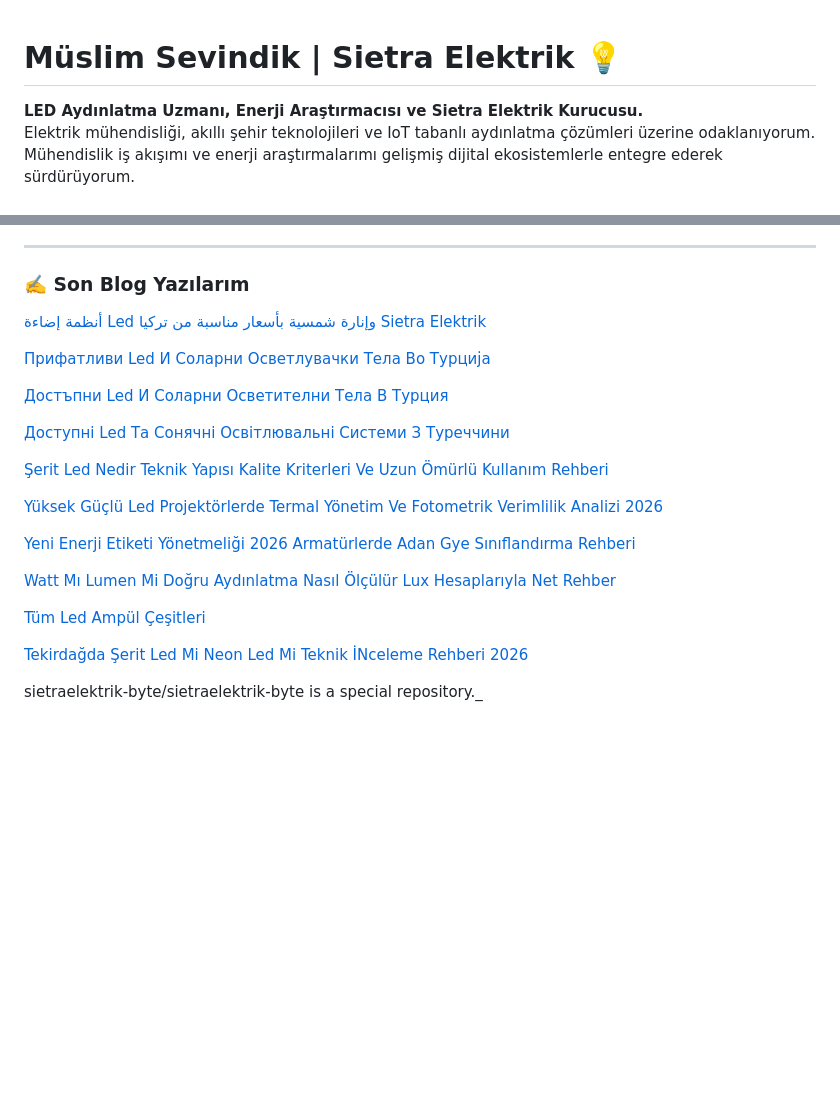
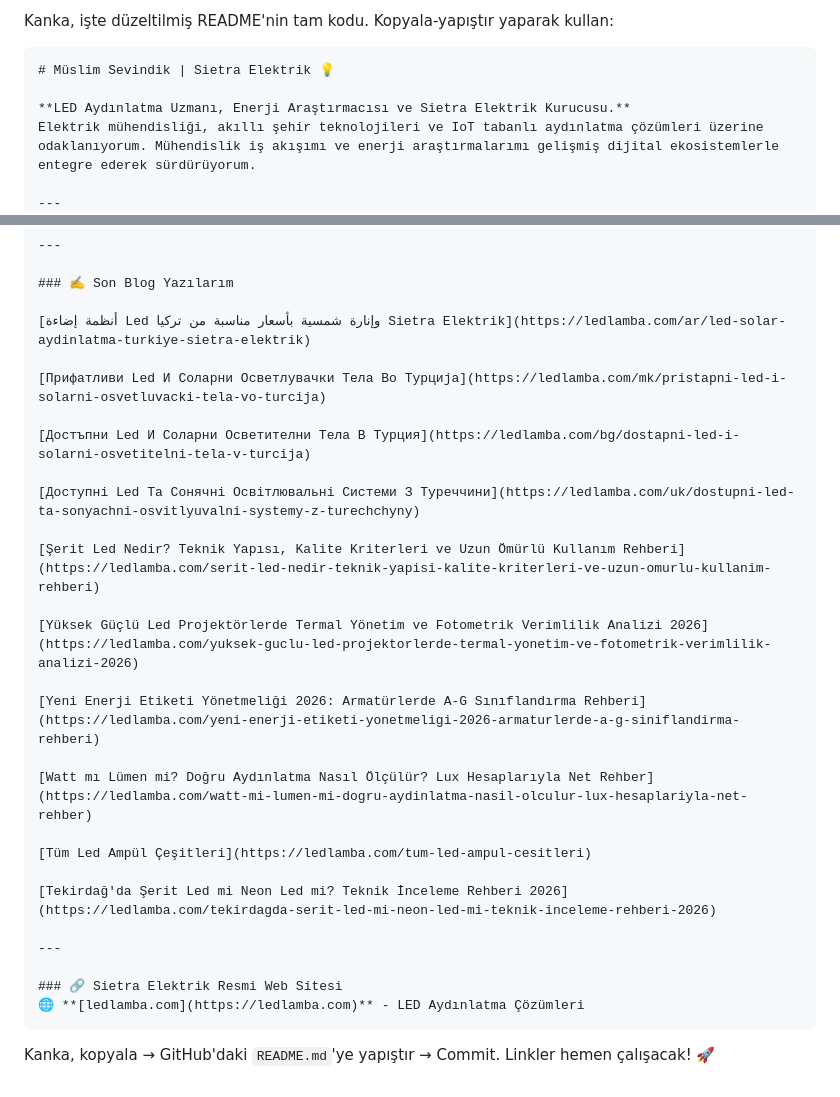
Before and after one commit to sietraelektrik-byte/sietraelektrik-byte, a Markdown page: README.md, 2 parts joined by grey strips. Drawn GitHub-style; blank space fills up the shorter version.

````diff
--- a/README.md
+++ b/README.md
@@ -1,3 +1,6 @@
+Kanka, işte düzeltilmiş README'nin tam kodu. Kopyala-yapıştır yaparak kullan:
+
+```markdown
 # Müslim Sevindik | Sietra Elektrik 💡
 
 **LED Aydınlatma Uzmanı, Enerji Araştırmacısı ve Sietra Elektrik Kurucusu.**
@@ -28,25 +31,30 @@ Uzmanlık alanlarımdaki yayınlarımı ve profesyonel ağlarımı aşağıdaki
 
 ### ✍️ Son Blog Yazılarım
 
-[أنظمة إضاءة Led وإنارة شمسية بأسعار مناسبة من تركيا Sietra Elektrik](https://ledlamba.com/أنظمة-إضاءة-led-وإنارة-شمسية-بأسعار-مناسبة-من-تركيا-sietra-elektrik)
+[أنظمة إضاءة Led وإنارة شمسية بأسعار مناسبة من تركيا Sietra Elektrik](https://ledlamba.com/ar/led-solar-aydinlatma-turkiye-sietra-elektrik)
 
-[Прифатливи Led И Соларни Осветлувачки Тела Во Турција](https://ledlamba.com/прифатливи-led-и-соларни-осветлувачки-тела-во-турција)
+[Прифатливи Led И Соларни Осветлувачки Тела Во Турција](https://ledlamba.com/mk/pristapni-led-i-solarni-osvetluvacki-tela-vo-turcija)
 
-[Достъпни Led И Соларни Осветителни Тела В Турция](https://ledlamba.com/достъпни-led-и-соларни-осветителни-тела-в-турция)
+[Достъпни Led И Соларни Осветителни Тела В Турция](https://ledlamba.com/bg/dostapni-led-i-solarni-osvetitelni-tela-v-turcija)
 
-[Доступні Led Та Сонячні Освітлювальні Системи З Туреччини](https://ledlamba.com/доступні-led-та-сонячні-освітлювальні-системи-з-туреччини)
+[Доступні Led Та Сонячні Освітлювальні Системи З Туреччини](https://ledlamba.com/uk/dostupni-led-ta-sonyachni-osvitlyuvalni-systemy-z-turechchyny)
 
-[Şerit Led Nedir Teknik Yapısı Kalite Kriterleri Ve Uzun Ömürlü Kullanım Rehberi](https://ledlamba.com/şerit-led-nedir-teknik-yapısı-kalite-kriterleri-ve-uzun-ömürlü-kullanım-rehberi)
+[Şerit Led Nedir? Teknik Yapısı, Kalite Kriterleri ve Uzun Ömürlü Kullanım Rehberi](https://ledlamba.com/serit-led-nedir-teknik-yapisi-kalite-kriterleri-ve-uzun-omurlu-kullanim-rehberi)
 
-[Yüksek Güçlü Led Projektörlerde Termal Yönetim Ve Fotometrik Verimlilik Analizi 2026](https://ledlamba.com/yüksek-güçlü-led-projektörlerde-termal-yönetim-ve-fotometrik-verimlilik-analizi-2026)
+[Yüksek Güçlü Led Projektörlerde Termal Yönetim ve Fotometrik Verimlilik Analizi 2026](https://ledlamba.com/yuksek-guclu-led-projektorlerde-termal-yonetim-ve-fotometrik-verimlilik-analizi-2026)
 
-[Yeni Enerji Etiketi Yönetmeliği 2026 Armatürlerde Adan Gye Sınıflandırma Rehberi](https://ledlamba.com/yeni-enerji-etiketi-yönetmeliği-2026-armatürlerde-adan-gye-sınıflandırma-rehberi)
+[Yeni Enerji Etiketi Yönetmeliği 2026: Armatürlerde A-G Sınıflandırma Rehberi](https://ledlamba.com/yeni-enerji-etiketi-yonetmeligi-2026-armaturlerde-a-g-siniflandirma-rehberi)
 
-[Watt Mı Lumen Mi Doğru Aydınlatma Nasıl Ölçülür Lux Hesaplarıyla Net Rehber](https://ledlamba.com/watt-mı-lumen-mi-doğru-aydınlatma-nasıl-ölçülür-lux-hesaplarıyla-net-rehber)
+[Watt mı Lümen mi? Doğru Aydınlatma Nasıl Ölçülür? Lux Hesaplarıyla Net Rehber](https://ledlamba.com/watt-mi-lumen-mi-dogru-aydinlatma-nasil-olculur-lux-hesaplariyla-net-rehber)
 
-[Tüm Led Ampül Çeşitleri](https://ledlamba.com/tüm-led-ampül-çeşitleri)
+[Tüm Led Ampül Çeşitleri](https://ledlamba.com/tum-led-ampul-cesitleri)
 
-[Tekirdağda Şerit Led Mi Neon Led Mi Teknik İNceleme Rehberi 2026](https://ledlamba.com/tekirdağda-şerit-led-mi-neon-led-mi-teknik-i̇nceleme-rehberi-2026)
+[Tekirdağ'da Şerit Led mi Neon Led mi? Teknik İnceleme Rehberi 2026](https://ledlamba.com/tekirdagda-serit-led-mi-neon-led-mi-teknik-inceleme-rehberi-2026)
 
+---
 
-sietraelektrik-byte/sietraelektrik-byte is a special repository._
+### 🔗 Sietra Elektrik Resmi Web Sitesi
+🌐 **[ledlamba.com](https://ledlamba.com)** - LED Aydınlatma Çözümleri
+```
+
+Kanka, kopyala → GitHub'daki `README.md`'ye yapıştır → Commit. Linkler hemen çalışacak! 🚀
````
